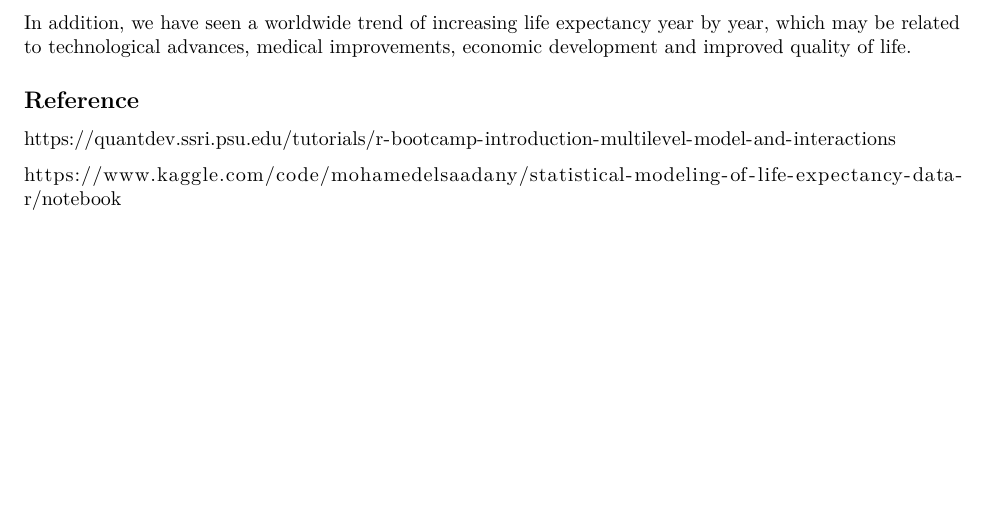
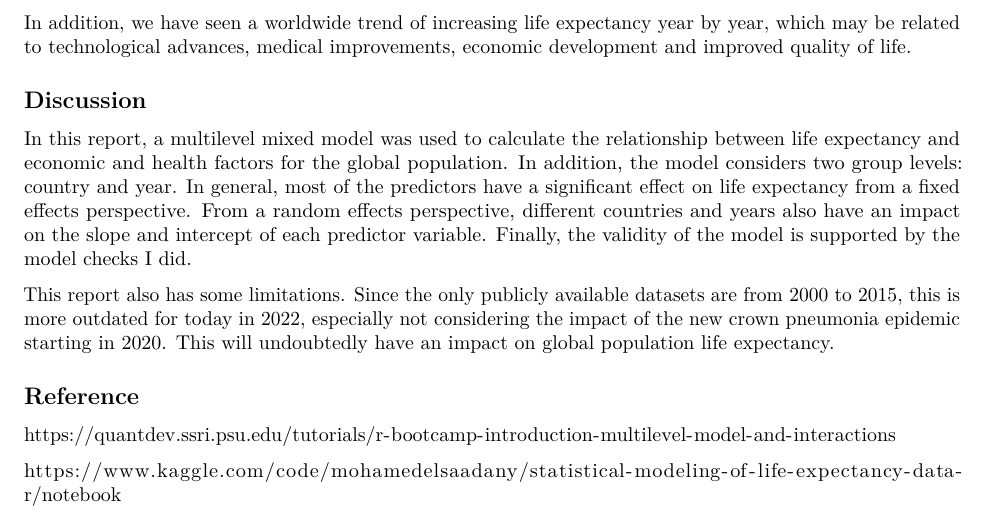
Before and after one commit to yangyaquan1204/678-Midterm-Project, an R Markdown document (Life Expectancy.Rmd): part of page 3 of 3, cut so that both start at the same text. Rendered offline with R 4.5, knitr and Pandoc, then LaTeX, with nearby package versions; the code chunks are not run, so their results and figures are left out.

Commit message:
Second commit

```diff
--- a/Life Expectancy.Rmd
+++ b/Life Expectancy.Rmd
@@ -216,6 +216,13 @@ By fitting a linear mixed model to analyze the data, we can conclude that the pr
 
 In addition, we have seen a worldwide trend of increasing life expectancy year by year, which may be related to technological advances, medical improvements, economic development and improved quality of life.
 
+## Discussion
+
+In this report, a multilevel mixed model was used to calculate the relationship between life expectancy and economic and health factors for the global population. In addition, the model considers two group levels: country and year. In general, most of the predictors have a significant effect on life expectancy from a fixed effects perspective. From a random effects perspective, different countries and years also have an impact on the slope and intercept of each predictor variable. Finally, the validity of the model is supported by the model checks I did.
+
+This report also has some limitations. Since the only publicly available datasets are from 2000 to 2015, this is more outdated for today in 2022, especially not considering the impact of the new crown pneumonia epidemic starting in 2020. This will undoubtedly have an impact on global population life expectancy.
+
+
 ## Reference
 https://quantdev.ssri.psu.edu/tutorials/r-bootcamp-introduction-multilevel-model-and-interactions
 
```
